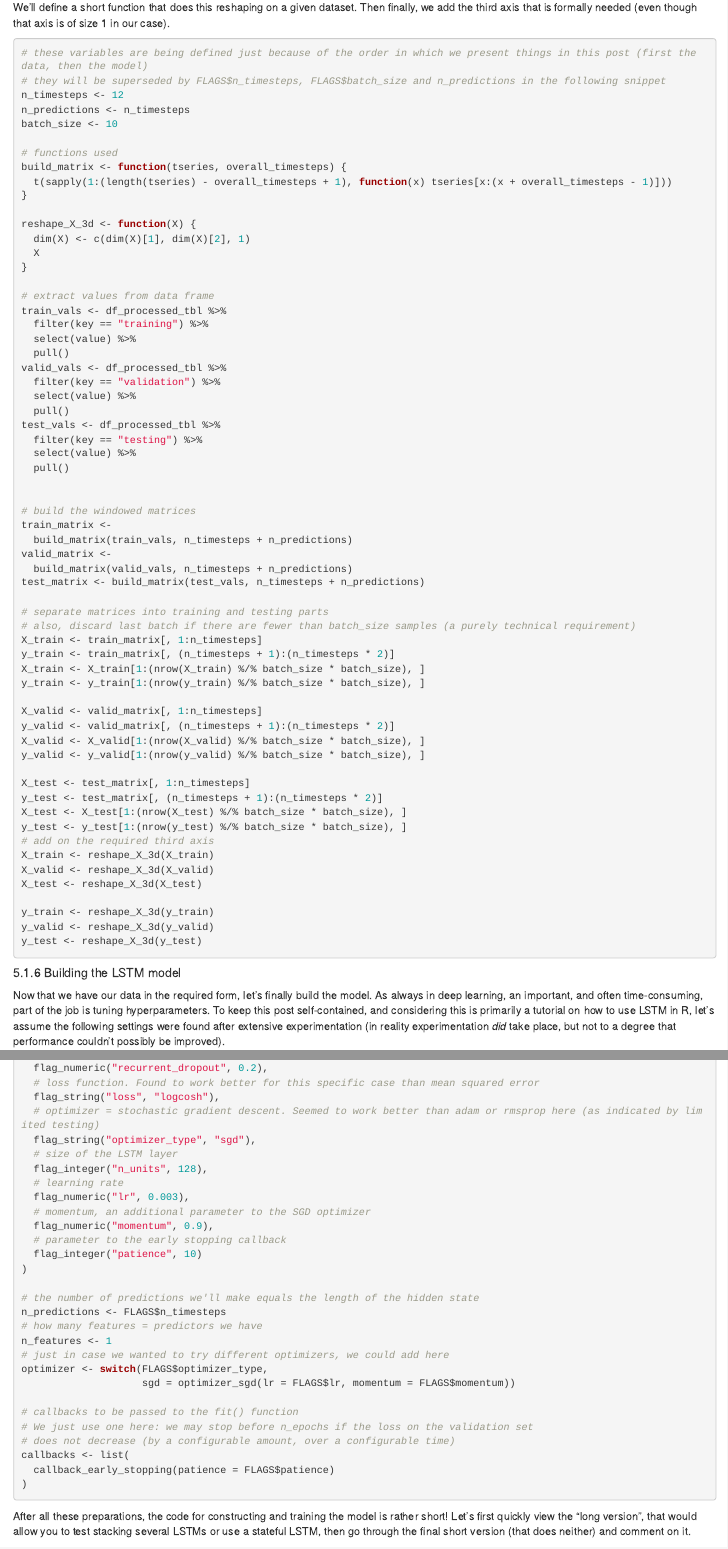
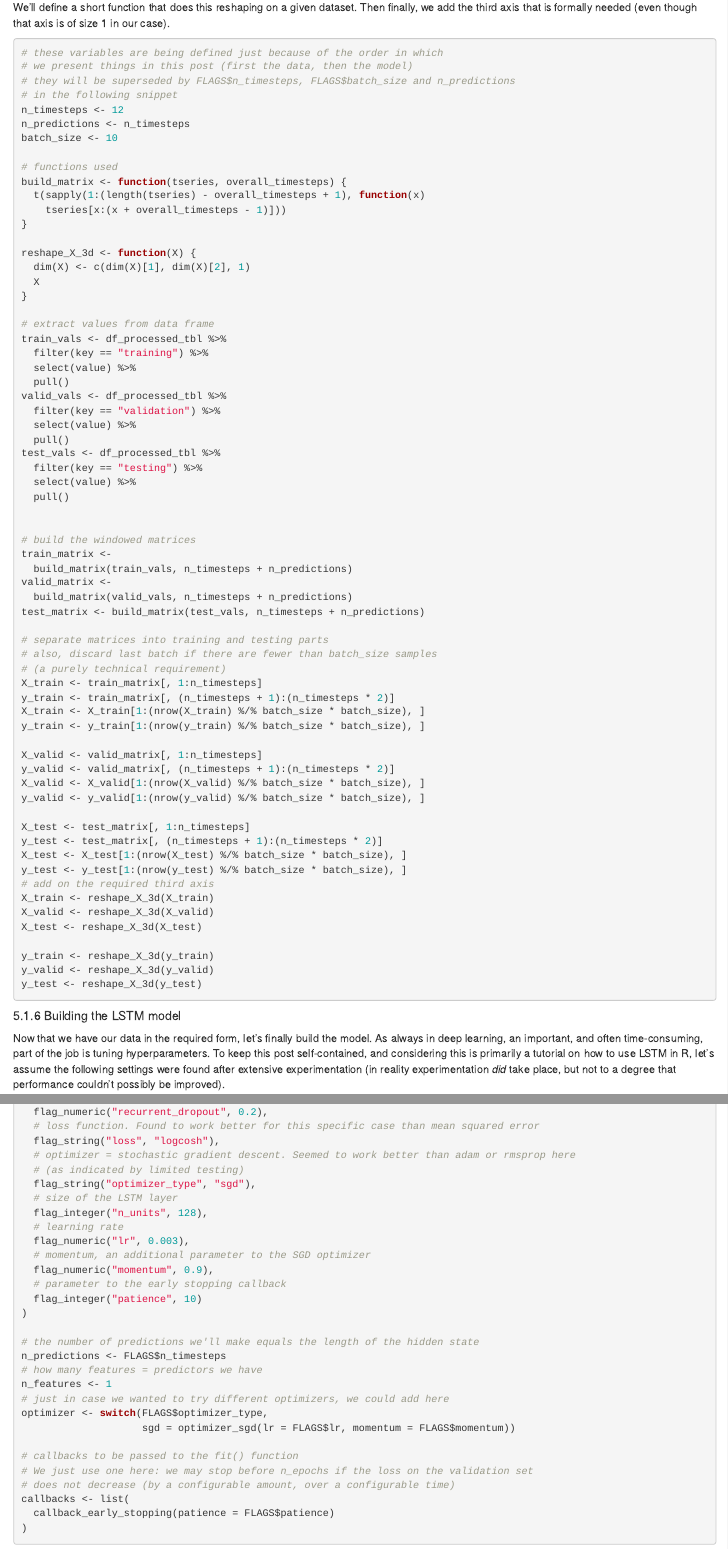
Before and after one commit to skeydan/posts, an R Markdown document (sunspots/sunspots_new_2.Rmd): the page in a window 1100 px wide, from 11110 px down, and a second part further down, joined at a grey line. Rendered offline with R 4.5, knitr and Pandoc, with nearby package versions.

Commit message:
formatting

````diff
--- a/sunspots/sunspots_new_2.Rmd
+++ b/sunspots/sunspots_new_2.Rmd
@@ -488,15 +488,18 @@ Then finally, we add the third axis that is formally needed (even though that ax
 
 
 ```{r}
-# these variables are being defined just because of the order in which we present things in this post (first the data, then the model)
-# they will be superseded by FLAGS$n_timesteps, FLAGS$batch_size and n_predictions in the following snippet
+# these variables are being defined just because of the order in which
+# we present things in this post (first the data, then the model)
+# they will be superseded by FLAGS$n_timesteps, FLAGS$batch_size and n_predictions
+# in the following snippet
 n_timesteps <- 12
 n_predictions <- n_timesteps
 batch_size <- 10
 
 # functions used
 build_matrix <- function(tseries, overall_timesteps) {
-  t(sapply(1:(length(tseries) - overall_timesteps + 1), function(x) tseries[x:(x + overall_timesteps - 1)]))
+  t(sapply(1:(length(tseries) - overall_timesteps + 1), function(x)
+    tseries[x:(x + overall_timesteps - 1)]))
 }
 
 reshape_X_3d <- function(X) {
@@ -527,7 +530,8 @@ valid_matrix <-
 test_matrix <- build_matrix(test_vals, n_timesteps + n_predictions)
 
 # separate matrices into training and testing parts
-# also, discard last batch if there are fewer than batch_size samples (a purely technical requirement)
+# also, discard last batch if there are fewer than batch_size samples
+# (a purely technical requirement)
 X_train <- train_matrix[, 1:n_timesteps]
 y_train <- train_matrix[, (n_timesteps + 1):(n_timesteps * 2)]
 X_train <- X_train[1:(nrow(X_train) %/% batch_size * batch_size), ]
@@ -589,7 +593,8 @@ FLAGS <- flags(
   flag_numeric("recurrent_dropout", 0.2),
   # loss function. Found to work better for this specific case than mean squared error
   flag_string("loss", "logcosh"),
-  # optimizer = stochastic gradient descent. Seemed to work better than adam or rmsprop here (as indicated by limited testing)
+  # optimizer = stochastic gradient descent. Seemed to work better than adam or rmsprop here
+  # (as indicated by limited testing)
   flag_string("optimizer_type", "sgd"),
   # size of the LSTM layer
   flag_integer("n_units", 128),
````
